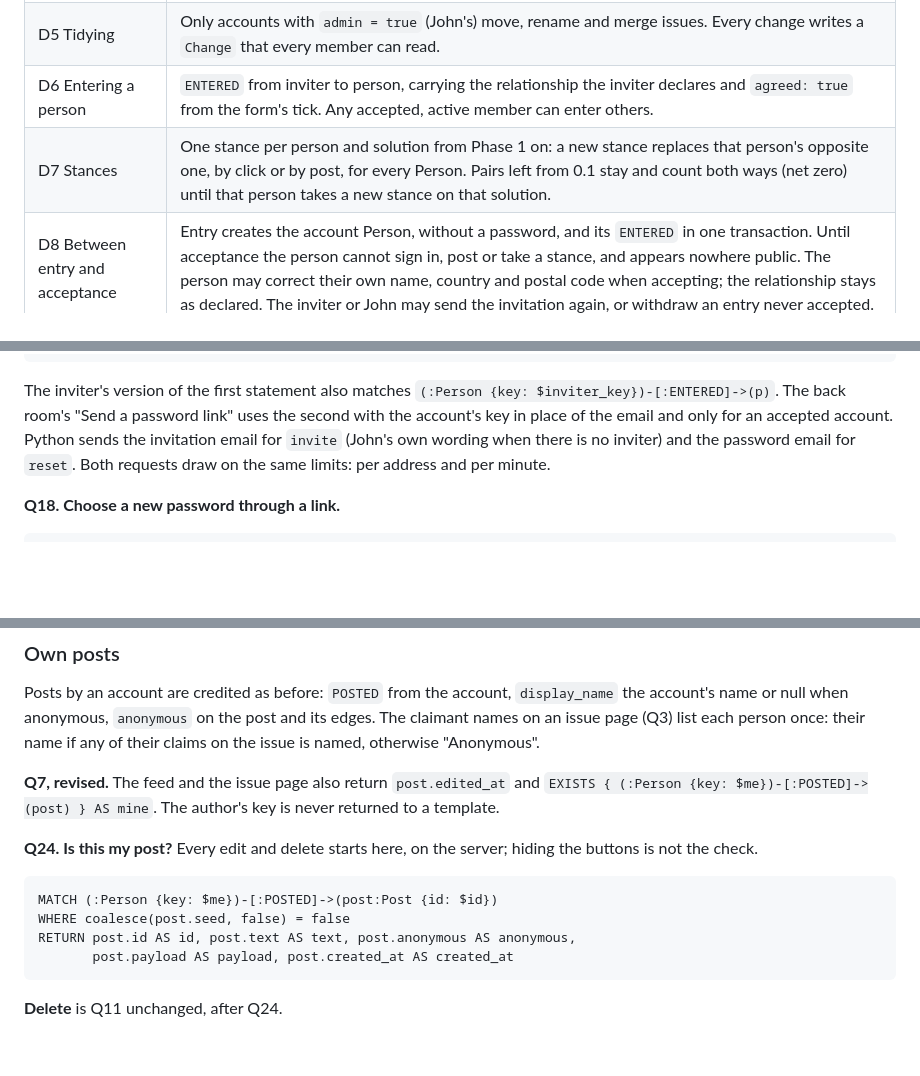
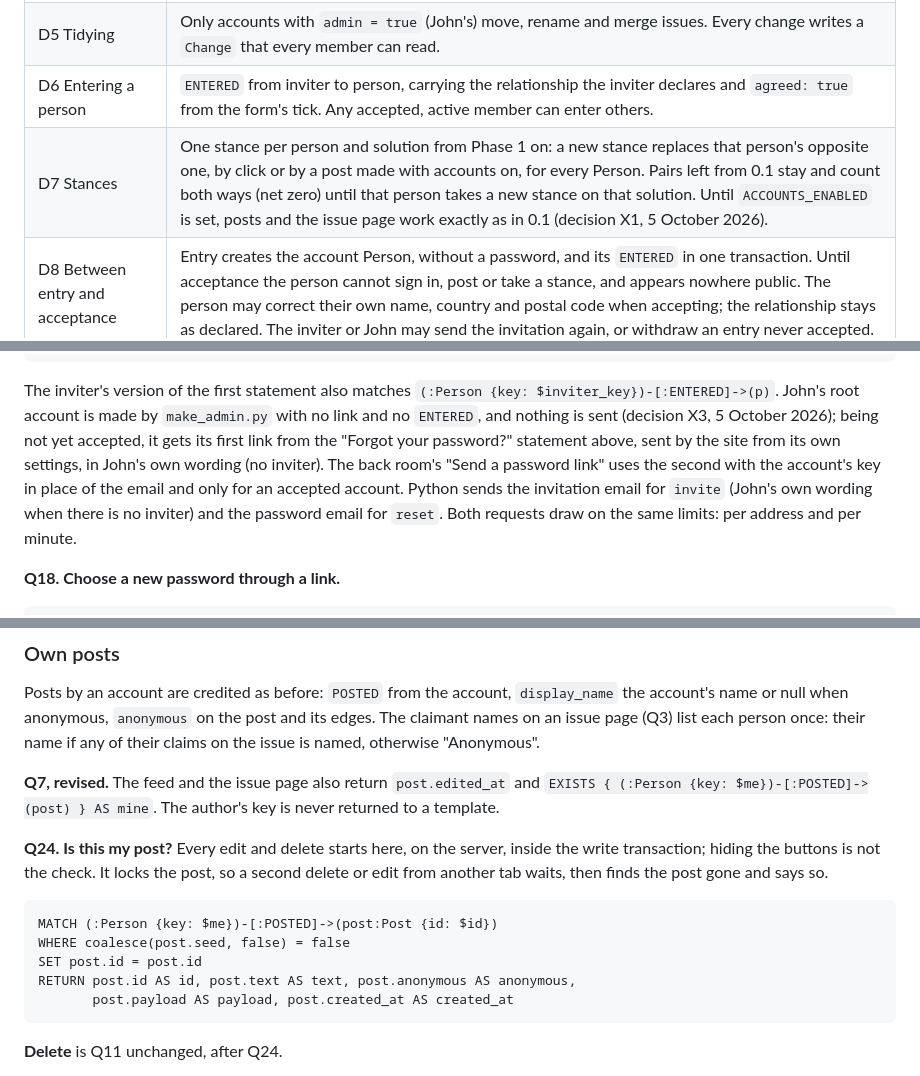
Before and after one commit to Jkintree2/open-collective-intelligence-demo, a Markdown page: docs/planning/03_schema.md, 3 parts joined by grey strips. Rendered like a GitHub page; blank space fills up the shorter version.

````diff
--- a/docs/planning/03_schema.md
+++ b/docs/planning/03_schema.md
@@ -369,7 +369,7 @@ Added 4 October 2026 at Gate 0 of Phase 1. This section is the binding spec for
 | D4 Passwords | At least 10 characters, no other rules. Invitation links last 14 days, password links 1 hour. One live link per person: a new link replaces the old one, and using a link clears it. A password link is sent only to an accepted, active account. "Forgot your password?" for someone entered but not yet accepted sends a fresh invitation link instead, with the same message and limits, so a lost or expired invitation never leaves anyone stuck. |
 | D5 Tidying | Only accounts with `admin = true` (John's) move, rename and merge issues. Every change writes a `Change` that every member can read. |
 | D6 Entering a person | `ENTERED` from inviter to person, carrying the relationship the inviter declares and `agreed: true` from the form's tick. Any accepted, active member can enter others. |
-| D7 Stances | One stance per person and solution from Phase 1 on: a new stance replaces that person's opposite one, by click or by post, for every Person. Pairs left from 0.1 stay and count both ways (net zero) until that person takes a new stance on that solution. |
+| D7 Stances | One stance per person and solution from Phase 1 on: a new stance replaces that person's opposite one, by click or by a post made with accounts on, for every Person. Pairs left from 0.1 stay and count both ways (net zero) until that person takes a new stance on that solution. Until `ACCOUNTS_ENABLED` is set, posts and the issue page work exactly as in 0.1 (decision X1, 5 October 2026). |
 | D8 Between entry and acceptance | Entry creates the account Person, without a password, and its `ENTERED` in one transaction. Until acceptance the person cannot sign in, post or take a stance, and appears nowhere public. The person may correct their own name, country and postal code when accepting; the relationship stays as declared. The inviter or John may send the invitation again, or withdraw an entry never accepted. |
 
 ### Person, extended for accounts
@@ -503,7 +503,7 @@ OPTIONAL MATCH (inviter:Person)-[e:ENTERED]->(p)
 RETURN p.email AS email, p.name AS name, purpose, inviter.name AS inviter_name, e.relationship AS relationship
 ```
 
-The inviter's version of the first statement also matches `(:Person {key: $inviter_key})-[:ENTERED]->(p)`. The back room's "Send a password link" uses the second with the account's key in place of the email and only for an accepted account. Python sends the invitation email for `invite` (John's own wording when there is no inviter) and the password email for `reset`. Both requests draw on the same limits: per address and per minute.
+The inviter's version of the first statement also matches `(:Person {key: $inviter_key})-[:ENTERED]->(p)`. John's root account is made by `make_admin.py` with no link and no `ENTERED`, and nothing is sent (decision X3, 5 October 2026); being not yet accepted, it gets its first link from the "Forgot your password?" statement above, sent by the site from its own settings, in John's own wording (no inviter). The back room's "Send a password link" uses the second with the account's key in place of the email and only for an accepted account. Python sends the invitation email for `invite` (John's own wording when there is no inviter) and the password email for `reset`. Both requests draw on the same limits: per address and per minute.
 
 **Q18. Choose a new password through a link.**
 
@@ -602,11 +602,12 @@ Posts by an account are credited as before: `POSTED` from the account, `display_
 
 **Q7, revised.** The feed and the issue page also return `post.edited_at` and `EXISTS { (:Person {key: $me})-[:POSTED]->(post) } AS mine`. The author's key is never returned to a template.
 
-**Q24. Is this my post?** Every edit and delete starts here, on the server; hiding the buttons is not the check.
+**Q24. Is this my post?** Every edit and delete starts here, on the server, inside the write transaction; hiding the buttons is not the check. It locks the post, so a second delete or edit from another tab waits, then finds the post gone and says so.
 
 ```cypher
 MATCH (:Person {key: $me})-[:POSTED]->(post:Post {id: $id})
 WHERE coalesce(post.seed, false) = false
+SET post.id = post.id
 RETURN post.id AS id, post.text AS text, post.anonymous AS anonymous,
        post.payload AS payload, post.created_at AS created_at
 ```
````
Also changed, not shown: other parts of docs/planning/03_schema.md (+9 -7 lines), docs/planning/04_interface.md (+29 -6 lines).
